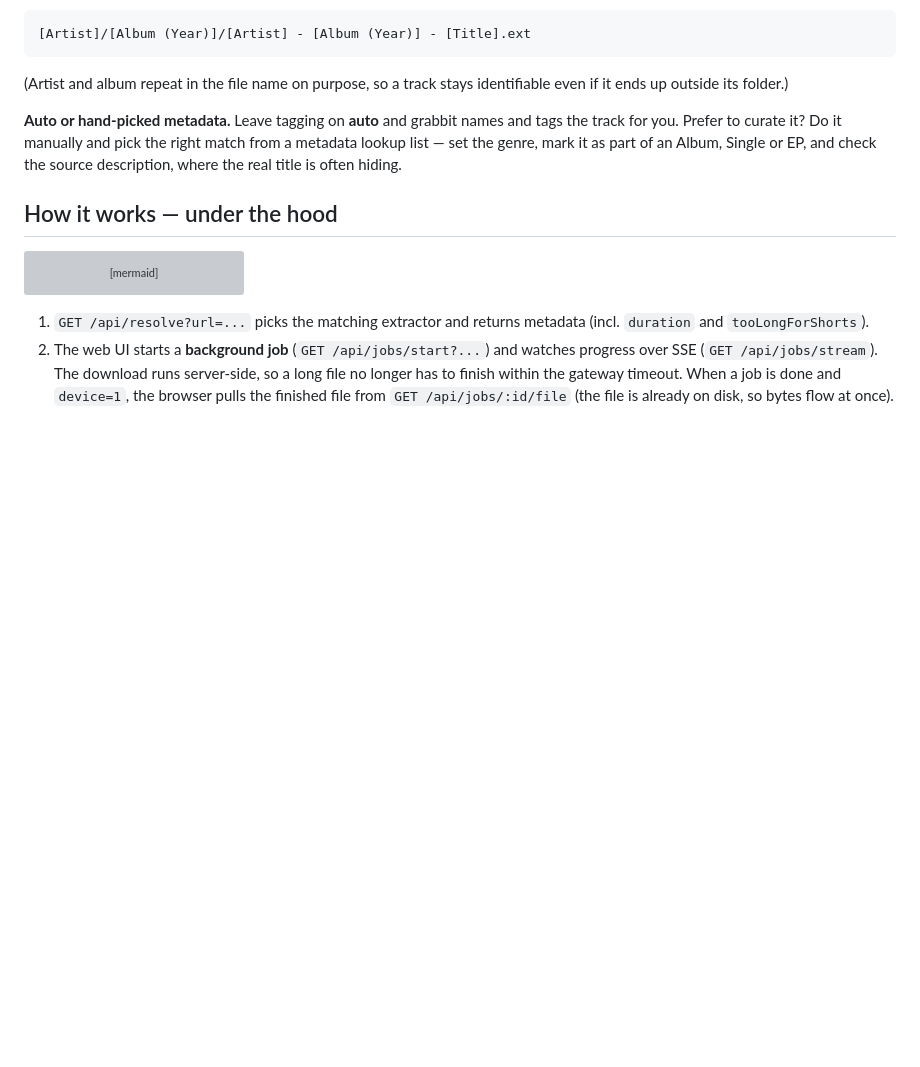
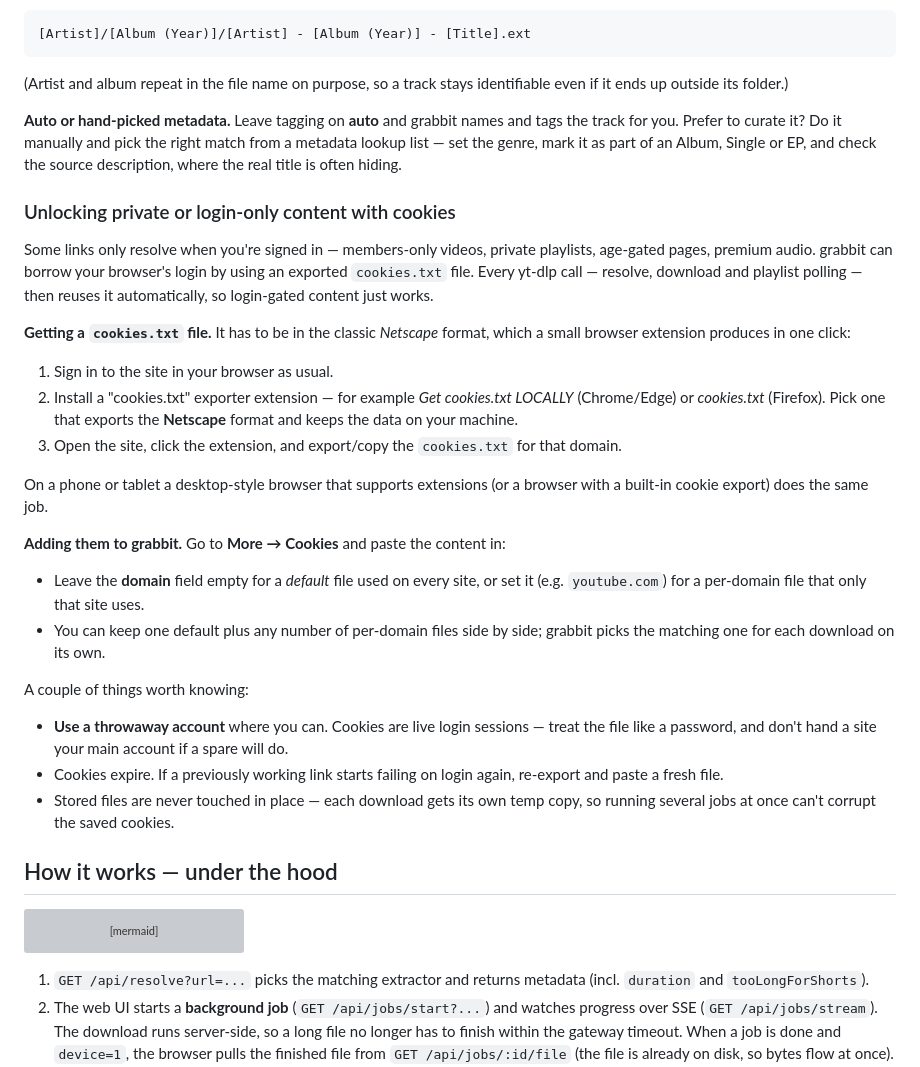
Before and after one commit to tjelite1986/grabbit, a Markdown page: README.md, the part around the change. Rendered like a GitHub page; blank space fills up the shorter version; grey boxes are pictures that could not be loaded.

Commit message:
Add a cookies how-to: exporting cookies.txt and adding it in the UI
Co-Authored-By: Claude Opus 4.8 (1M context) <noreply@anthropic.com>

````diff
--- a/README.md
+++ b/README.md
@@ -161,6 +161,44 @@ right match from a metadata lookup list — set the genre, mark it as part of an
 Album, Single or EP, and check the source description, where the real title is
 often hiding.
 
+### Unlocking private or login-only content with cookies
+
+Some links only resolve when you're signed in — members-only videos, private
+playlists, age-gated pages, premium audio. grabbit can borrow your browser's
+login by using an exported `cookies.txt` file. Every yt-dlp call — resolve,
+download and playlist polling — then reuses it automatically, so login-gated
+content just works.
+
+**Getting a `cookies.txt` file.** It has to be in the classic *Netscape* format,
+which a small browser extension produces in one click:
+
+1. Sign in to the site in your browser as usual.
+2. Install a "cookies.txt" exporter extension — for example *Get cookies.txt
+   LOCALLY* (Chrome/Edge) or *cookies.txt* (Firefox). Pick one that exports the
+   **Netscape** format and keeps the data on your machine.
+3. Open the site, click the extension, and export/copy the `cookies.txt` for
+   that domain.
+
+On a phone or tablet a desktop-style browser that supports extensions (or a
+browser with a built-in cookie export) does the same job.
+
+**Adding them to grabbit.** Go to **More → Cookies** and paste the content in:
+
+- Leave the **domain** field empty for a *default* file used on every site, or
+  set it (e.g. `youtube.com`) for a per-domain file that only that site uses.
+- You can keep one default plus any number of per-domain files side by side;
+  grabbit picks the matching one for each download on its own.
+
+A couple of things worth knowing:
+
+- **Use a throwaway account** where you can. Cookies are live login sessions —
+  treat the file like a password, and don't hand a site your main account if a
+  spare will do.
+- Cookies expire. If a previously working link starts failing on login again,
+  re-export and paste a fresh file.
+- Stored files are never touched in place — each download gets its own temp
+  copy, so running several jobs at once can't corrupt the saved cookies.
+
 ## How it works — under the hood
 
 ```mermaid
````
